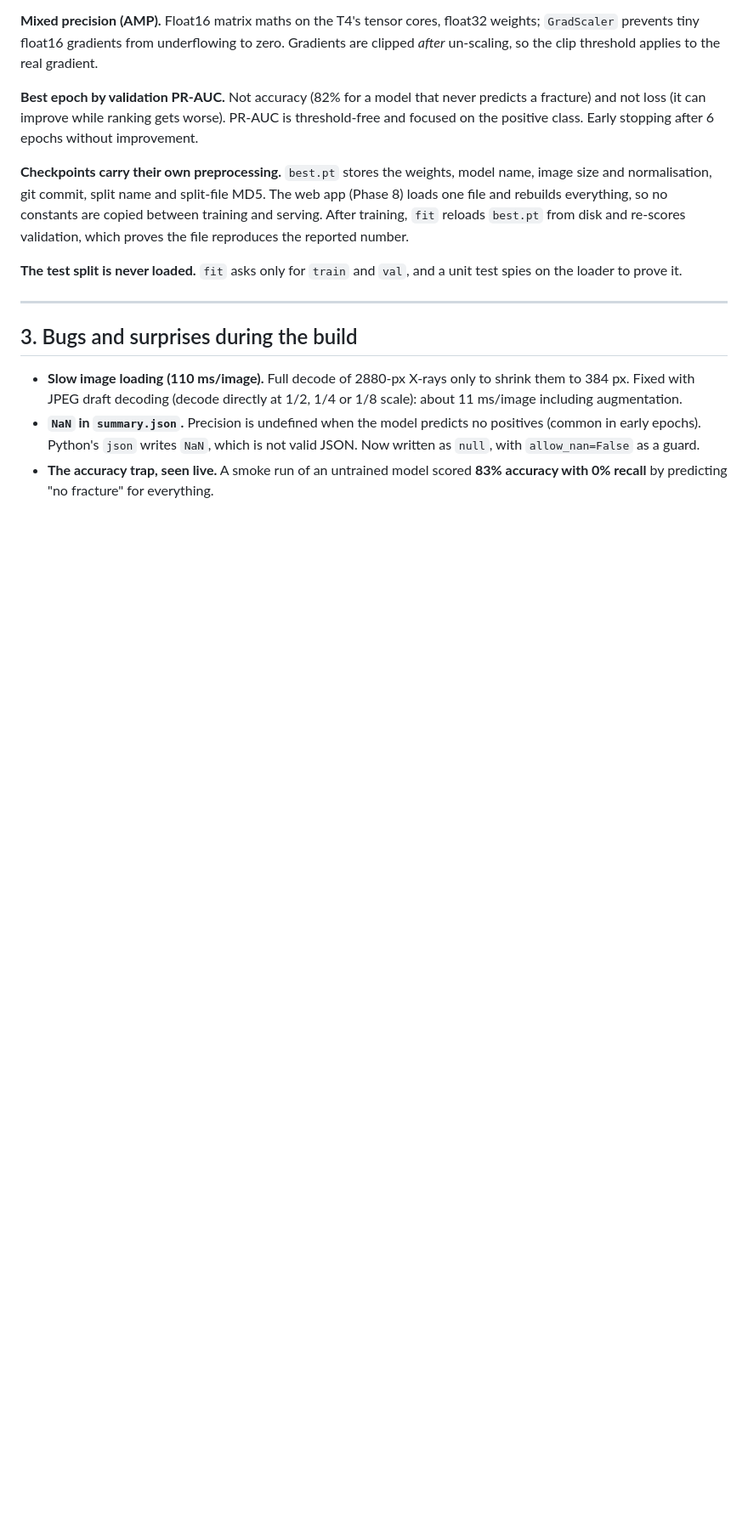
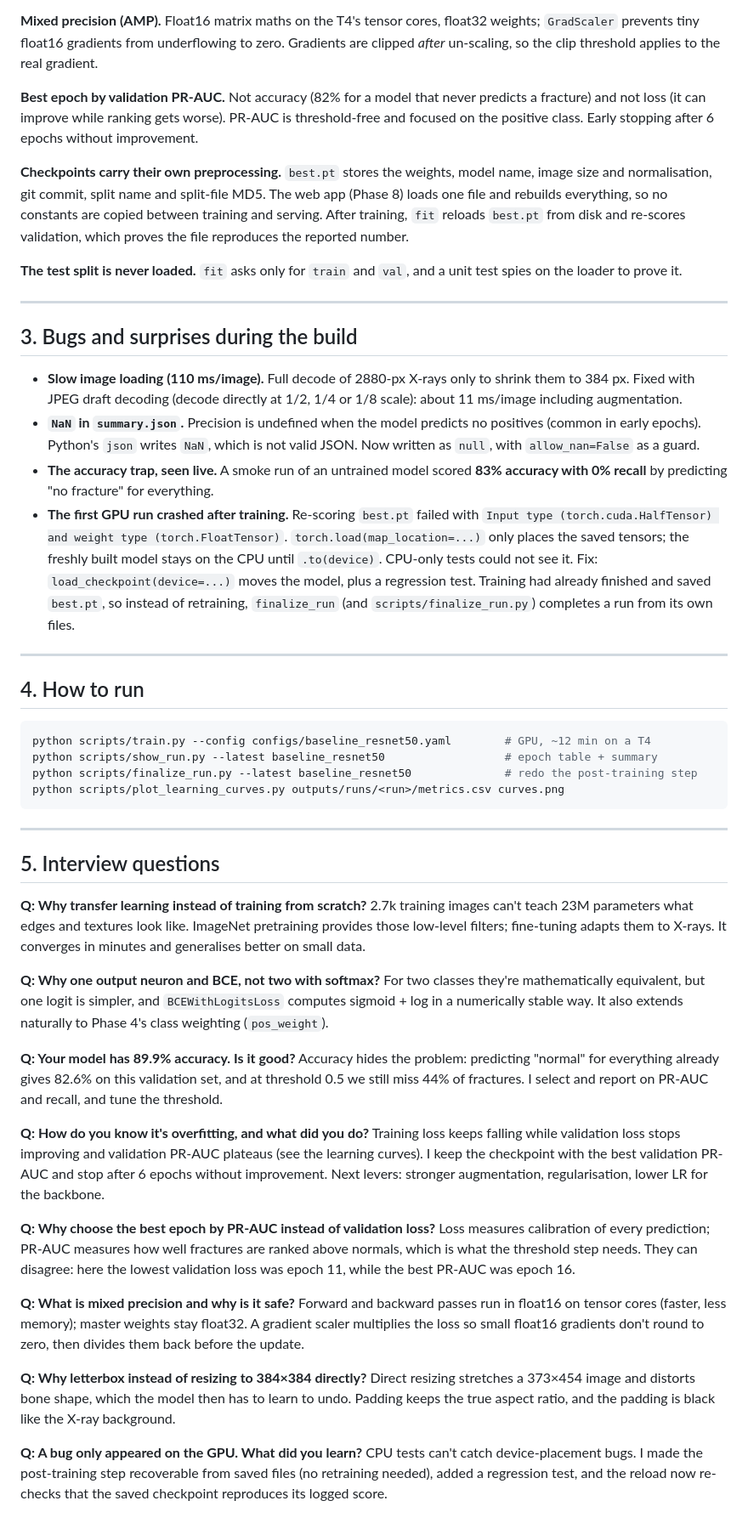
Before and after one commit to Akinchan-Jain-7/fracatlas-fracture-detection, a Markdown page: docs/phase-2-baseline.md, the part around one of its changes. Shown at 85% size. Rendered like a GitHub page; blank space fills up the shorter version.

````diff
--- a/docs/phase-2-baseline.md
+++ b/docs/phase-2-baseline.md
@@ -97,3 +136,70 @@ unit test spies on the loader to prove it.
   not valid JSON. Now written as `null`, with `allow_nan=False` as a guard.
 - **The accuracy trap, seen live.** A smoke run of an untrained model scored
   **83% accuracy with 0% recall** by predicting "no fracture" for everything.
+- **The first GPU run crashed after training.** Re-scoring `best.pt` failed with
+  `Input type (torch.cuda.HalfTensor) and weight type (torch.FloatTensor)`.
+  `torch.load(map_location=...)` only places the saved tensors; the freshly
+  built model stays on the CPU until `.to(device)`. CPU-only tests could not see
+  it. Fix: `load_checkpoint(device=...)` moves the model, plus a regression
+  test. Training had already finished and saved `best.pt`, so instead of
+  retraining, `finalize_run` (and `scripts/finalize_run.py`) completes a run
+  from its own files.
+
+---
+
+## 4. How to run
+
+```bash
+python scripts/train.py --config configs/baseline_resnet50.yaml        # GPU, ~12 min on a T4
+python scripts/show_run.py --latest baseline_resnet50                  # epoch table + summary
+python scripts/finalize_run.py --latest baseline_resnet50              # redo the post-training step
+python scripts/plot_learning_curves.py outputs/runs/<run>/metrics.csv curves.png
+```
+
+---
+
+## 5. Interview questions
+
+**Q: Why transfer learning instead of training from scratch?**
+2.7k training images can't teach 23M parameters what edges and textures look
+like. ImageNet pretraining provides those low-level filters; fine-tuning adapts
+them to X-rays. It converges in minutes and generalises better on small data.
+
+**Q: Why one output neuron and BCE, not two with softmax?**
+For two classes they're mathematically equivalent, but one logit is simpler,
+and `BCEWithLogitsLoss` computes sigmoid + log in a numerically stable way. It
+also extends naturally to Phase 4's class weighting (`pos_weight`).
+
+**Q: Your model has 89.9% accuracy. Is it good?**
+Accuracy hides the problem: predicting "normal" for everything already gives
+82.6% on this validation set, and at threshold 0.5 we still miss 44% of
+fractures. I select and report on PR-AUC and recall, and tune the threshold.
+
+**Q: How do you know it's overfitting, and what did you do?**
+Training loss keeps falling while validation loss stops improving and
+validation PR-AUC plateaus (see the learning curves). I keep the checkpoint
+with the best validation PR-AUC and stop after 6 epochs without improvement.
+Next levers: stronger augmentation, regularisation, lower LR for the backbone.
+
+**Q: Why choose the best epoch by PR-AUC instead of validation loss?**
+Loss measures calibration of every prediction; PR-AUC measures how well
+fractures are ranked above normals, which is what the threshold step needs.
+They can disagree: here the lowest validation loss was epoch 11, while the best
+PR-AUC was epoch 16.
+
+**Q: What is mixed precision and why is it safe?**
+Forward and backward passes run in float16 on tensor cores (faster, less
+memory); master weights stay float32. A gradient scaler multiplies the loss so
+small float16 gradients don't round to zero, then divides them back before the
+update.
+
+**Q: Why letterbox instead of resizing to 384×384 directly?**
+Direct resizing stretches a 373×454 image and distorts bone shape, which the
+model then has to learn to undo. Padding keeps the true aspect ratio, and the
+padding is black like the X-ray background.
+
+**Q: A bug only appeared on the GPU. What did you learn?**
+CPU tests can't catch device-placement bugs. I made the post-training step
+recoverable from saved files (no retraining needed), added a regression test,
+and the reload now re-checks that the saved checkpoint reproduces its logged
+score.
````
Also changed, not shown: other parts of docs/phase-2-baseline.md (+40 -1 lines), README.md (+1 -0 lines), results/phase2_baseline_resnet50/README.md (added, +15 -0 lines), docs/figures/phase-2/learning_curves.png (added), 3 other files.
